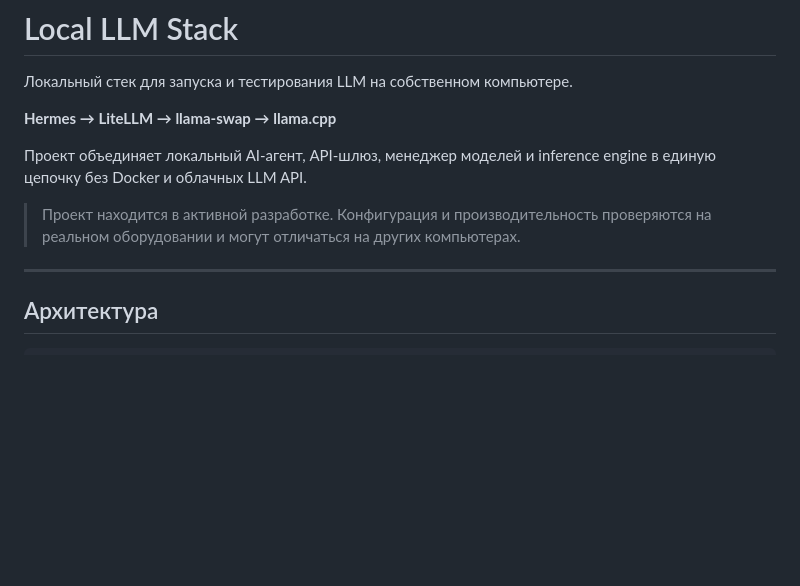
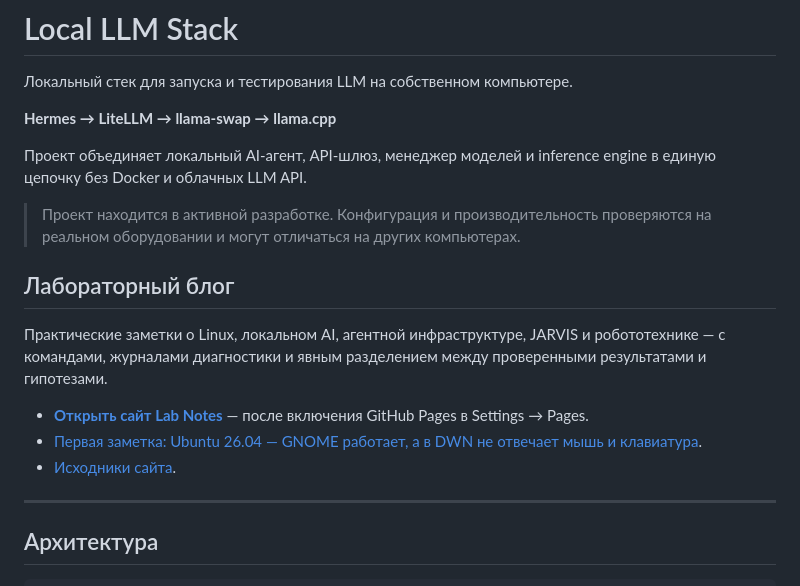
Before and after one commit to convergentaru/local-llm-stack, a Markdown page: README.md, the part around the change. Rendered like a GitHub page; blank space fills up the shorter version.

Commit message:
Link the lab notes blog from the project README

```diff
--- a/README.md
+++ b/README.md
@@ -7,6 +7,16 @@
 Проект объединяет локальный AI-агент, API-шлюз, менеджер моделей и inference engine в единую цепочку без Docker и облачных LLM API.
 
 > Проект находится в активной разработке. Конфигурация и производительность проверяются на реальном оборудовании и могут отличаться на других компьютерах.
+
+
+## Лабораторный блог
+
+Практические заметки о Linux, локальном AI, агентной инфраструктуре, JARVIS и робототехнике — с командами, журналами диагностики и явным разделением между проверенными результатами и гипотезами.
+
+- **[Открыть сайт Lab Notes](https://convergentaru.github.io/local-llm-stack/)** — после включения GitHub Pages в Settings → Pages.
+- [Первая заметка: Ubuntu 26.04 — GNOME работает, а в DWN не отвечает мышь и клавиатура](blog-site/posts/ubuntu-26-xorg-input-drivers.html).
+- [Исходники сайта](blog-site/).
+
 
 ---
 
```
